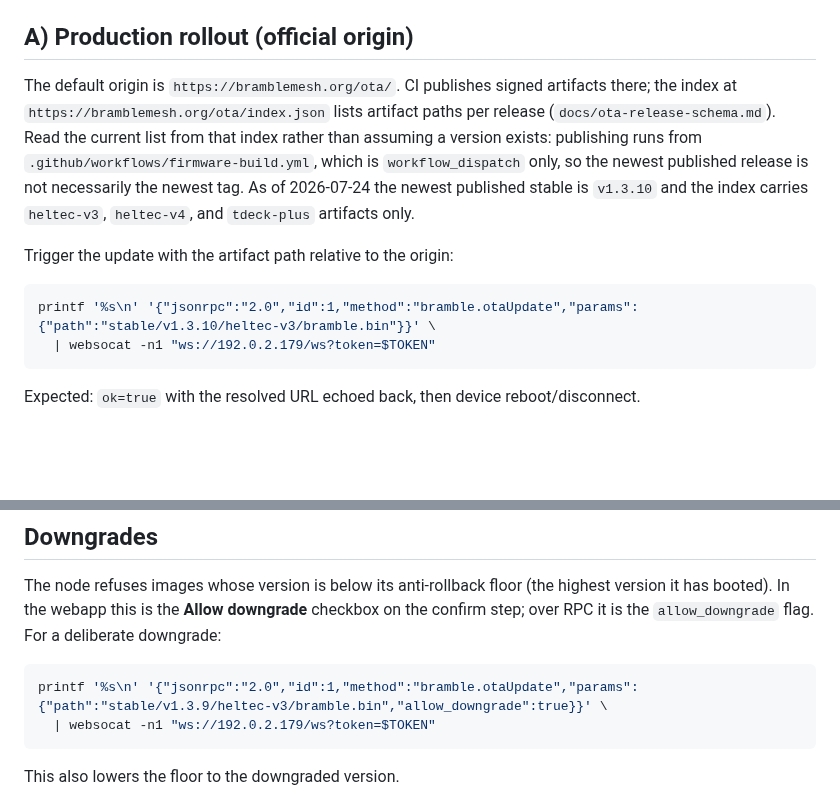
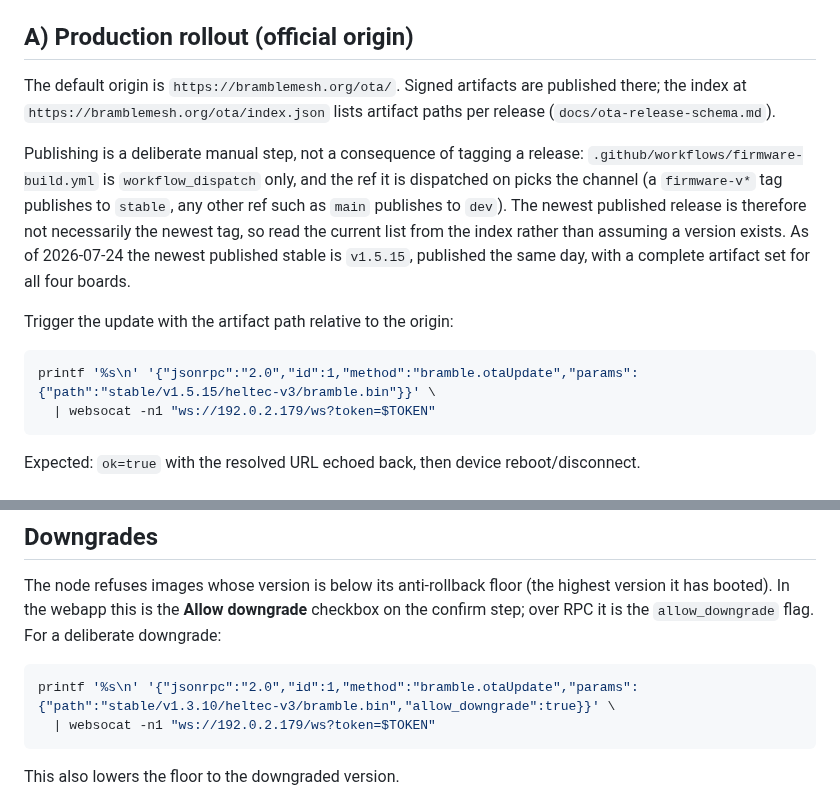
Before and after one commit to justinlindh/bramble, a Markdown page: docs/ota-rollout.md, 2 parts joined by grey strips. Drawn GitHub-style; blank space fills up the shorter version.

````diff
--- a/docs/ota-rollout.md
+++ b/docs/ota-rollout.md
@@ -63,19 +63,23 @@ needs none of it.
 
 ## A) Production rollout (official origin)
 
-The default origin is `https://bramblemesh.org/ota/`. CI publishes signed
-artifacts there; the index at `https://bramblemesh.org/ota/index.json` lists
-artifact paths per release (`docs/ota-release-schema.md`). Read the current
-list from that index rather than assuming a version exists: publishing runs
-from `.github/workflows/firmware-build.yml`, which is `workflow_dispatch`
-only, so the newest published release is not necessarily the newest tag. As
-of 2026-07-24 the newest published stable is `v1.3.10` and the index carries
-`heltec-v3`, `heltec-v4`, and `tdeck-plus` artifacts only.
+The default origin is `https://bramblemesh.org/ota/`. Signed artifacts are
+published there; the index at `https://bramblemesh.org/ota/index.json` lists
+artifact paths per release (`docs/ota-release-schema.md`).
+
+Publishing is a deliberate manual step, not a consequence of tagging a
+release: `.github/workflows/firmware-build.yml` is `workflow_dispatch` only,
+and the ref it is dispatched on picks the channel (a `firmware-v*` tag
+publishes to `stable`, any other ref such as `main` publishes to `dev`). The
+newest published release is therefore not necessarily the newest tag, so read
+the current list from the index rather than assuming a version exists. As of
+2026-07-24 the newest published stable is `v1.5.15`, published the same day,
+with a complete artifact set for all four boards.
 
 Trigger the update with the artifact path relative to the origin:
 
 ```bash
-printf '%s\n' '{"jsonrpc":"2.0","id":1,"method":"bramble.otaUpdate","params":{"path":"stable/v1.3.10/heltec-v3/bramble.bin"}}' \
+printf '%s\n' '{"jsonrpc":"2.0","id":1,"method":"bramble.otaUpdate","params":{"path":"stable/v1.5.15/heltec-v3/bramble.bin"}}' \
   | websocat -n1 "ws://192.0.2.179/ws?token=$TOKEN"
 ```
 
@@ -135,7 +139,7 @@ checkbox on the confirm step; over RPC it is the `allow_downgrade` flag. For
 a deliberate downgrade:
 
 ```bash
-printf '%s\n' '{"jsonrpc":"2.0","id":1,"method":"bramble.otaUpdate","params":{"path":"stable/v1.3.9/heltec-v3/bramble.bin","allow_downgrade":true}}' \
+printf '%s\n' '{"jsonrpc":"2.0","id":1,"method":"bramble.otaUpdate","params":{"path":"stable/v1.3.10/heltec-v3/bramble.bin","allow_downgrade":true}}' \
   | websocat -n1 "ws://192.0.2.179/ws?token=$TOKEN"
 ```
 
````
Also changed, not shown: docs/updating-your-node.md (+14 -10 lines).
